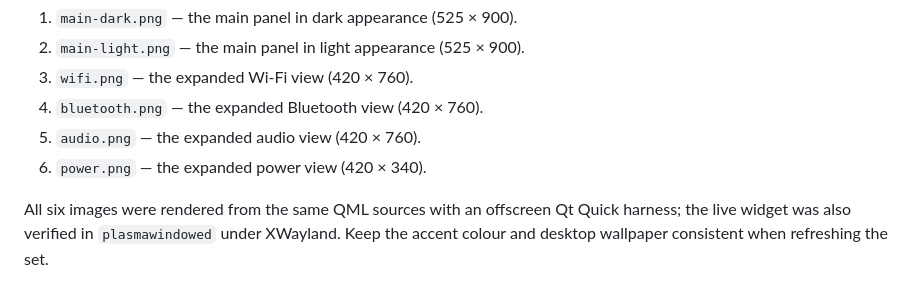
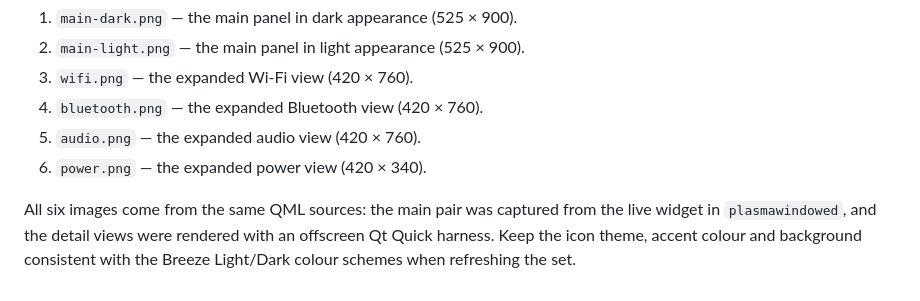
Before and after one commit to peter-njoro/quicksettings, a Markdown page: screenshots/README.md, the part around the change. GitHub-like rendering.

```diff
--- a/screenshots/README.md
+++ b/screenshots/README.md
@@ -9,7 +9,8 @@ Screenshots are generated from the real QML sources; no mockups are used.
 5. `audio.png` — the expanded audio view (420 × 760).
 6. `power.png` — the expanded power view (420 × 340).
 
-All six images were rendered from the same QML sources with an offscreen
-Qt Quick harness; the live widget was also verified in `plasmawindowed` under
-XWayland. Keep the accent colour and desktop wallpaper consistent when
+All six images come from the same QML sources: the main pair was captured
+from the live widget in `plasmawindowed`, and the detail views were rendered
+with an offscreen Qt Quick harness. Keep the icon theme, accent colour and
+background consistent with the Breeze Light/Dark colour schemes when
 refreshing the set.
```
Also changed, not shown: CHANGELOG.md (+2 -0 lines), README.md (+4 -2 lines), screenshots/main-dark.png, screenshots/main-light.png, 5 other files.
